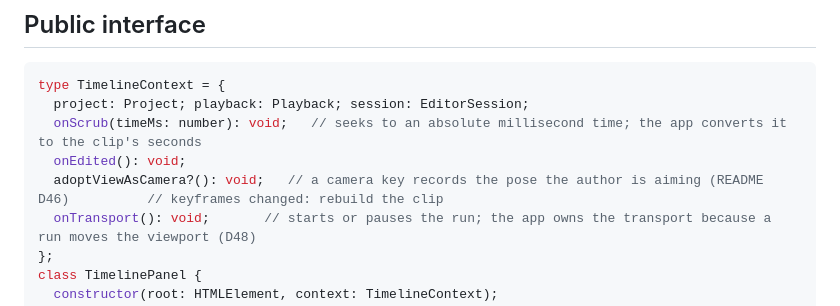
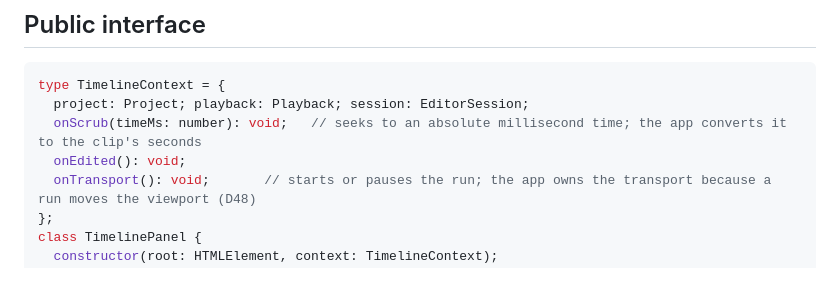
Before and after one commit to EndlIa/vox-world, a Markdown page: codemap/ui/timeline.md, the part around the change. GitHub-like rendering; blank space fills up the shorter version.

Commit message:
docs(timeline): drop the keying-time view adoption from the contract

```diff
--- a/codemap/ui/timeline.md
+++ b/codemap/ui/timeline.md
@@ -14,7 +14,6 @@ type TimelineContext = {
   project: Project; playback: Playback; session: EditorSession;
   onScrub(timeMs: number): void;   // seeks to an absolute millisecond time; the app converts it to the clip's seconds
   onEdited(): void;
-  adoptViewAsCamera?(): void;   // a camera key records the pose the author is aiming (README D46)          // keyframes changed: rebuild the clip
   onTransport(): void;       // starts or pauses the run; the app owns the transport because a run moves the viewport (D48)
 };
 class TimelinePanel {
```
